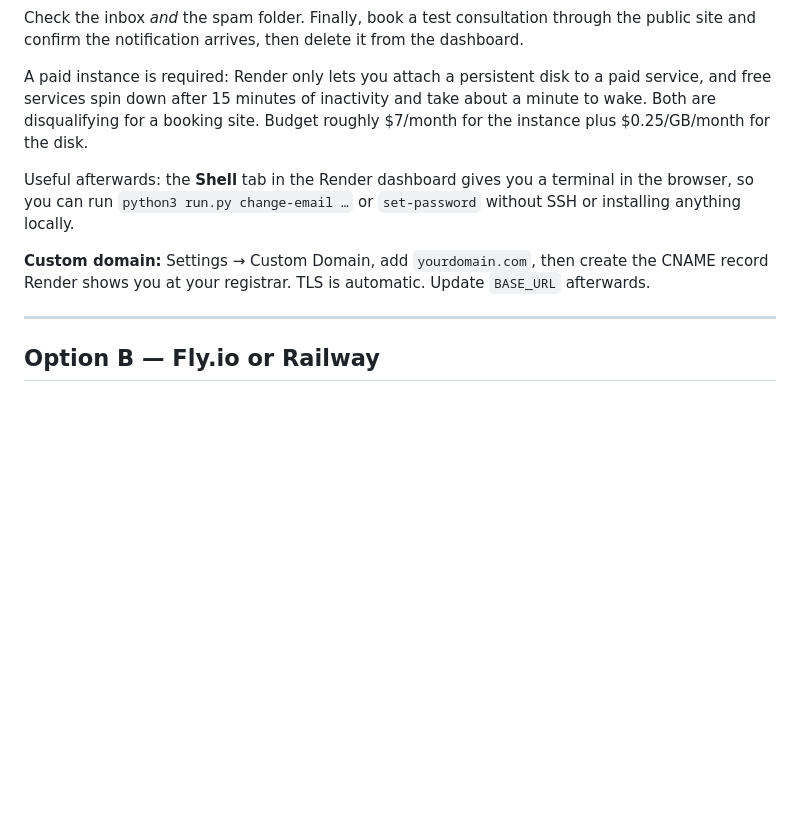
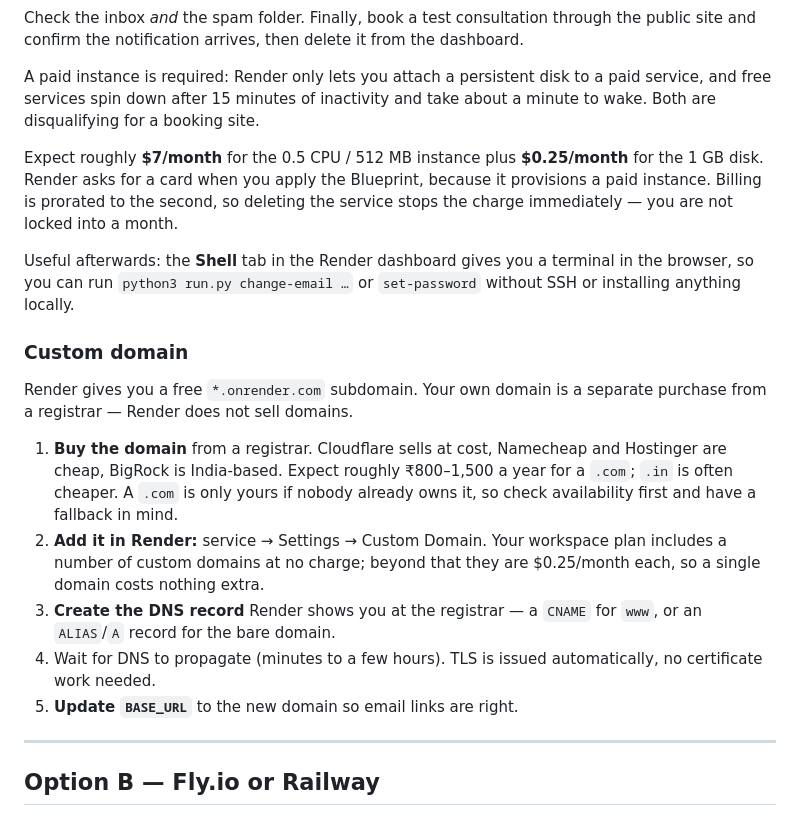
Before and after one commit to vishal360/visa-consultancy-website, a Markdown page: DEPLOY.md, the part around the change. Rendered like a GitHub page; blank space fills up the shorter version.

Commit message:
Document domain purchase and when Render asks for payment
Clarifies that Render only provides a *.onrender.com subdomain and that
your own domain is a separate purchase from a registrar, with rough
Indian pricing and the caveat that a .com is subject to availability.

Also records the current billing details: a card is requested when the
Blueprint is applied because it provisions a paid instance, charges are
prorated to the second, and each workspace plan includes some custom
domains free with additional ones at $0.25/month.

```diff
--- a/DEPLOY.md
+++ b/DEPLOY.md
@@ -146,16 +146,34 @@ dashboard.
 
 A paid instance is required: Render only lets you attach a persistent disk to a
 paid service, and free services spin down after 15 minutes of inactivity and
-take about a minute to wake. Both are disqualifying for a booking site. Budget
-roughly $7/month for the instance plus $0.25/GB/month for the disk.
+take about a minute to wake. Both are disqualifying for a booking site.
+
+Expect roughly **$7/month** for the 0.5 CPU / 512 MB instance plus **$0.25/month**
+for the 1 GB disk. Render asks for a card when you apply the Blueprint, because
+it provisions a paid instance. Billing is prorated to the second, so deleting the
+service stops the charge immediately — you are not locked into a month.
 
 Useful afterwards: the **Shell** tab in the Render dashboard gives you a
 terminal in the browser, so you can run `python3 run.py change-email …` or
 `set-password` without SSH or installing anything locally.
 
-**Custom domain:** Settings → Custom Domain, add `yourdomain.com`, then create
-the CNAME record Render shows you at your registrar. TLS is automatic. Update
-`BASE_URL` afterwards.
+### Custom domain
+
+Render gives you a free `*.onrender.com` subdomain. Your own domain is a separate
+purchase from a registrar — Render does not sell domains.
+
+1. **Buy the domain** from a registrar. Cloudflare sells at cost, Namecheap and
+   Hostinger are cheap, BigRock is India-based. Expect roughly ₹800–1,500 a year
+   for a `.com`; `.in` is often cheaper. A `.com` is only yours if nobody already
+   owns it, so check availability first and have a fallback in mind.
+2. **Add it in Render:** service → Settings → Custom Domain. Your workspace plan
+   includes a number of custom domains at no charge; beyond that they are
+   $0.25/month each, so a single domain costs nothing extra.
+3. **Create the DNS record** Render shows you at the registrar — a `CNAME` for
+   `www`, or an `ALIAS`/`A` record for the bare domain.
+4. Wait for DNS to propagate (minutes to a few hours). TLS is issued
+   automatically, no certificate work needed.
+5. **Update `BASE_URL`** to the new domain so email links are right.
 
 ---
 
```
